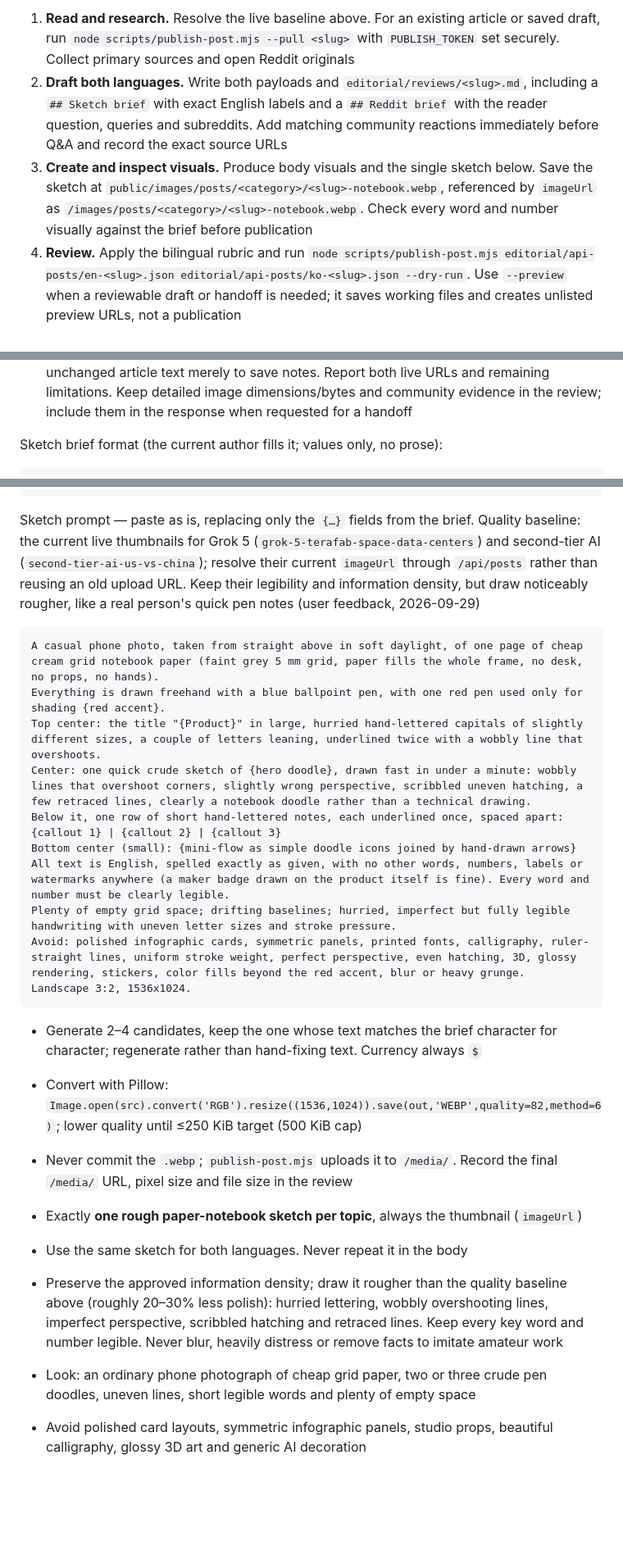
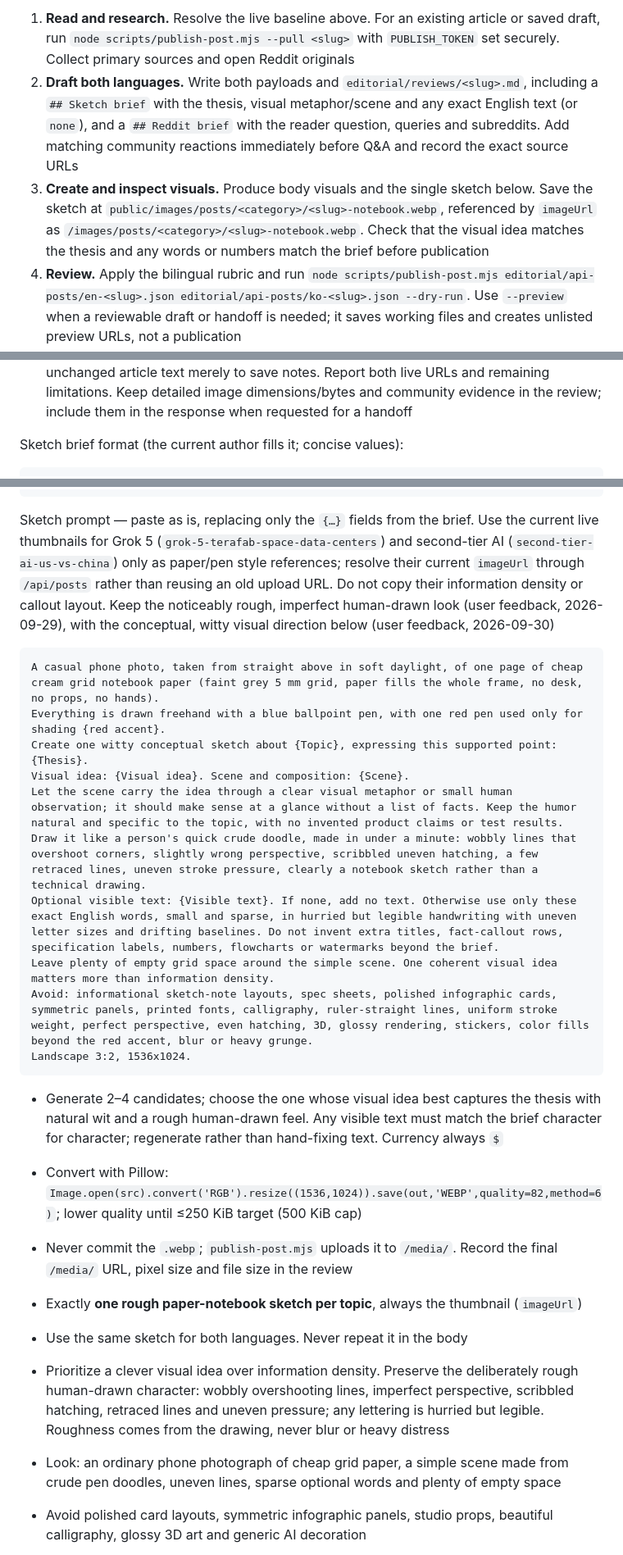
Before and after one commit to qruse/FluxScope, a Markdown page: AGENTS.md, 3 parts joined by grey strips. Shown at 82% size. Rendered like a GitHub page; blank space fills up the shorter version.

Commit message:
docs: favor witty conceptual sketch thumbnails

````diff
--- a/AGENTS.md
+++ b/AGENTS.md
@@ -150,12 +150,12 @@ Declare `visualTypes` in API payloads, ordered **thumbnail first, then inline bo
 End-to-end ownership: **Codex now handles research, writing, visuals, community research, publication and verification.** A Claude-to-Codex handoff is optional when the user requests one; no model is permanently restricted to adding a sketch or community bullets. Honor the scope of an explicitly requested handoff. **Writing, handing off and publishing an article never touches Git, a PR or a build.** D1 stores working payloads and review records (`/api/drafts`), R2 stores images (`/media/`), and Git is for code, templates and rules (section 9).
 
 1. **Read and research.** Resolve the live baseline above. For an existing article or saved draft, run `node scripts/publish-post.mjs --pull <slug>` with `PUBLISH_TOKEN` set securely. Collect primary sources and open Reddit originals
-2. **Draft both languages.** Write both payloads and `editorial/reviews/<slug>.md`, including a `## Sketch brief` with exact English labels and a `## Reddit brief` with the reader question, queries and subreddits. Add matching community reactions immediately before Q&A and record the exact source URLs
-3. **Create and inspect visuals.** Produce body visuals and the single sketch below. Save the sketch at `public/images/posts/<category>/<slug>-notebook.webp`, referenced by `imageUrl` as `/images/posts/<category>/<slug>-notebook.webp`. Check every word and number visually against the brief before publication
+2. **Draft both languages.** Write both payloads and `editorial/reviews/<slug>.md`, including a `## Sketch brief` with the thesis, visual metaphor/scene and any exact English text (or `none`), and a `## Reddit brief` with the reader question, queries and subreddits. Add matching community reactions immediately before Q&A and record the exact source URLs
+3. **Create and inspect visuals.** Produce body visuals and the single sketch below. Save the sketch at `public/images/posts/<category>/<slug>-notebook.webp`, referenced by `imageUrl` as `/images/posts/<category>/<slug>-notebook.webp`. Check that the visual idea matches the thesis and any words or numbers match the brief before publication
 4. **Review.** Apply the bilingual rubric and run `node scripts/publish-post.mjs editorial/api-posts/en-<slug>.json editorial/api-posts/ko-<slug>.json --dry-run`. Use `--preview` when a reviewable draft or handoff is needed; it saves working files and creates unlisted preview URLs, not a publication
 5. **Publish and verify.** Run the paired command without `--dry-run`. It uploads images, writes both languages atomically, saves working files and removes the preview. Perform section 11 live checks yourself; no second agent is required to finish them
 6. **Record and report.** Record actual source, image and live checks in the review. To save review-only changes after publication, use authenticated `PUT /api/drafts?slug=<slug>` with both current working payloads and the review; do not recreate a preview or republish unchanged article text merely to save notes. Report both live URLs and remaining limitations. Keep detailed image dimensions/bytes and community evidence in the review; include them in the response when requested for a handoff
 
-Sketch brief format (the current author fills it; values only, no prose):
+Sketch brief format (the current author fills it; concise values):
 
 ```
@@ -167,29 +168,29 @@ Red accent on: <one thing to shade/mark in red>
 Output: public/images/posts/<category>/<slug>-notebook.webp (local file only; uploaded by publish-post.mjs)
 ```
 
-Sketch prompt — paste as is, replacing only the `{…}` fields from the brief. Quality baseline: the current live thumbnails for Grok 5 (`grok-5-terafab-space-data-centers`) and second-tier AI (`second-tier-ai-us-vs-china`); resolve their current `imageUrl` through `/api/posts` rather than reusing an old upload URL. Keep their legibility and information density, but draw noticeably rougher, like a real person's quick pen notes (user feedback, 2026-09-29)
+Sketch prompt — paste as is, replacing only the `{…}` fields from the brief. Use the current live thumbnails for Grok 5 (`grok-5-terafab-space-data-centers`) and second-tier AI (`second-tier-ai-us-vs-china`) only as paper/pen style references; resolve their current `imageUrl` through `/api/posts` rather than reusing an old upload URL. Do not copy their information density or callout layout. Keep the noticeably rough, imperfect human-drawn look (user feedback, 2026-09-29), with the conceptual, witty visual direction below (user feedback, 2026-09-30)
 
 ```
 A casual phone photo, taken from straight above in soft daylight, of one page of cheap cream grid notebook paper (faint grey 5 mm grid, paper fills the whole frame, no desk, no props, no hands).
 Everything is drawn freehand with a blue ballpoint pen, with one red pen used only for shading {red accent}.
-Top center: the title "{Product}" in large, hurried hand-lettered capitals of slightly different sizes, a couple of letters leaning, underlined twice with a wobbly line that overshoots.
-Center: one quick crude sketch of {hero doodle}, drawn fast in under a minute: wobbly lines that overshoot corners, slightly wrong perspective, scribbled uneven hatching, a few retraced lines, clearly a notebook doodle rather than a technical drawing.
-Below it, one row of short hand-lettered notes, each underlined once, spaced apart: {callout 1} | {callout 2} | {callout 3}
-Bottom center (small): {mini-flow as simple doodle icons joined by hand-drawn arrows}
-All text is English, spelled exactly as given, with no other words, numbers, labels or watermarks anywhere (a maker badge drawn on the product itself is fine). Every word and number must be clearly legible.
-Plenty of empty grid space; drifting baselines; hurried, imperfect but fully legible handwriting with uneven letter sizes and stroke pressure.
-Avoid: polished infographic cards, symmetric panels, printed fonts, calligraphy, ruler-straight lines, uniform stroke weight, perfect perspective, even hatching, 3D, glossy rendering, stickers, color fills beyond the red accent, blur or heavy grunge.
+Create one witty conceptual sketch about {Topic}, expressing this supported point: {Thesis}.
+Visual idea: {Visual idea}. Scene and composition: {Scene}.
+Let the scene carry the idea through a clear visual metaphor or small human observation; it should make sense at a glance without a list of facts. Keep the humor natural and specific to the topic, with no invented product claims or test results.
+Draw it like a person's quick crude doodle, made in under a minute: wobbly lines that overshoot corners, slightly wrong perspective, scribbled uneven hatching, a few retraced lines, uneven stroke pressure, clearly a notebook sketch rather than a technical drawing.
+Optional visible text: {Visible text}. If none, add no text. Otherwise use only these exact English words, small and sparse, in hurried but legible handwriting with uneven letter sizes and drifting baselines. Do not invent extra titles, fact-callout rows, specification labels, numbers, flowcharts or watermarks beyond the brief.
+Leave plenty of empty grid space around the simple scene. One coherent visual idea matters more than information density.
+Avoid: informational sketch-note layouts, spec sheets, polished infographic cards, symmetric panels, printed fonts, calligraphy, ruler-straight lines, uniform stroke weight, perfect perspective, even hatching, 3D, glossy rendering, stickers, color fills beyond the red accent, blur or heavy grunge.
 Landscape 3:2, 1536x1024.
 ```
 
-- Generate 2–4 candidates, keep the one whose text matches the brief character for character; regenerate rather than hand-fixing text. Currency always `$`
+- Generate 2–4 candidates; choose the one whose visual idea best captures the thesis with natural wit and a rough human-drawn feel. Any visible text must match the brief character for character; regenerate rather than hand-fixing text. Currency always `$`
 - Convert with Pillow: `Image.open(src).convert('RGB').resize((1536,1024)).save(out,'WEBP',quality=82,method=6)`; lower quality until ≤250 KiB target (500 KiB cap)
 - Never commit the `.webp`; `publish-post.mjs` uploads it to `/media/`. Record the final `/media/` URL, pixel size and file size in the review
 
 - Exactly **one rough paper-notebook sketch per topic**, always the thumbnail (`imageUrl`)
 - Use the same sketch for both languages. Never repeat it in the body
-- Preserve the approved information density; draw it rougher than the quality baseline above (roughly 20–30% less polish): hurried lettering, wobbly overshooting lines, imperfect perspective, scribbled hatching and retraced lines. Keep every key word and number legible. Never blur, heavily distress or remove facts to imitate amateur work
-- Look: an ordinary phone photograph of cheap grid paper, two or three crude pen doodles, uneven lines, short legible words and plenty of empty space
+- Prioritize a clever visual idea over information density. Preserve the deliberately rough human-drawn character: wobbly overshooting lines, imperfect perspective, scribbled hatching, retraced lines and uneven pressure; any lettering is hurried but legible. Roughness comes from the drawing, never blur or heavy distress
+- Look: an ordinary phone photograph of cheap grid paper, a simple scene made from crude pen doodles, uneven lines, sparse optional words and plenty of empty space
 - Avoid polished card layouts, symmetric infographic panels, studio props, beautiful calligraphy, glossy 3D art and generic AI decoration
 - The sketch explains a concept, not unverified product internals or measurements. Add a nearby qualification if it could be mistaken for a real device drawing or test
 - Within the total cap of 10, include at least **one additional distinct useful body visual**: original sourced figure, deterministic diagram or data chart
````
Also changed, not shown: other parts of AGENTS.md (+7 -6 lines).
